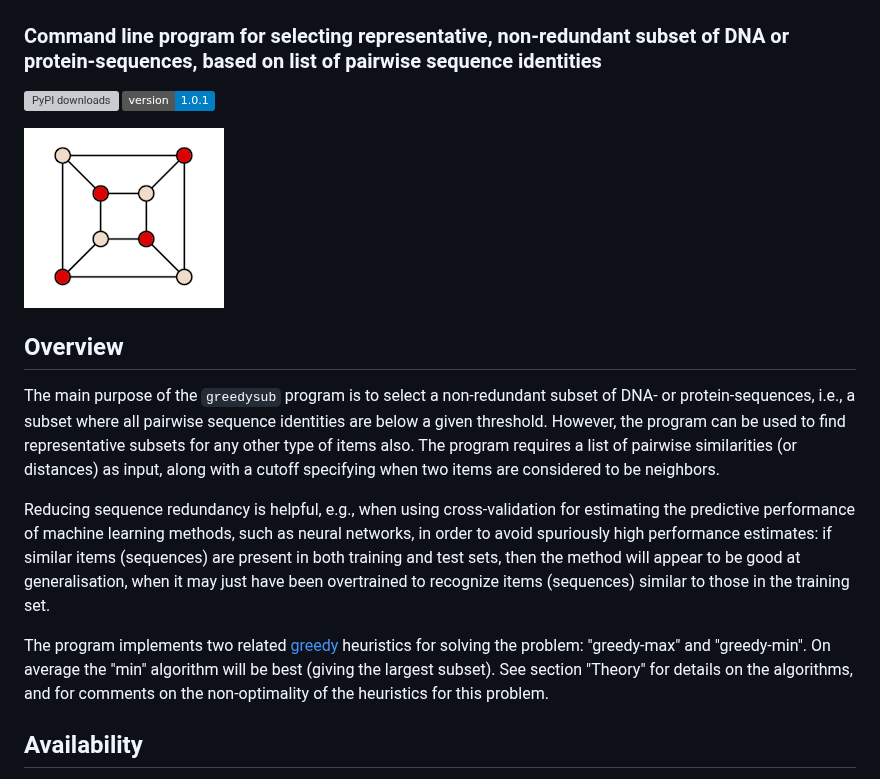
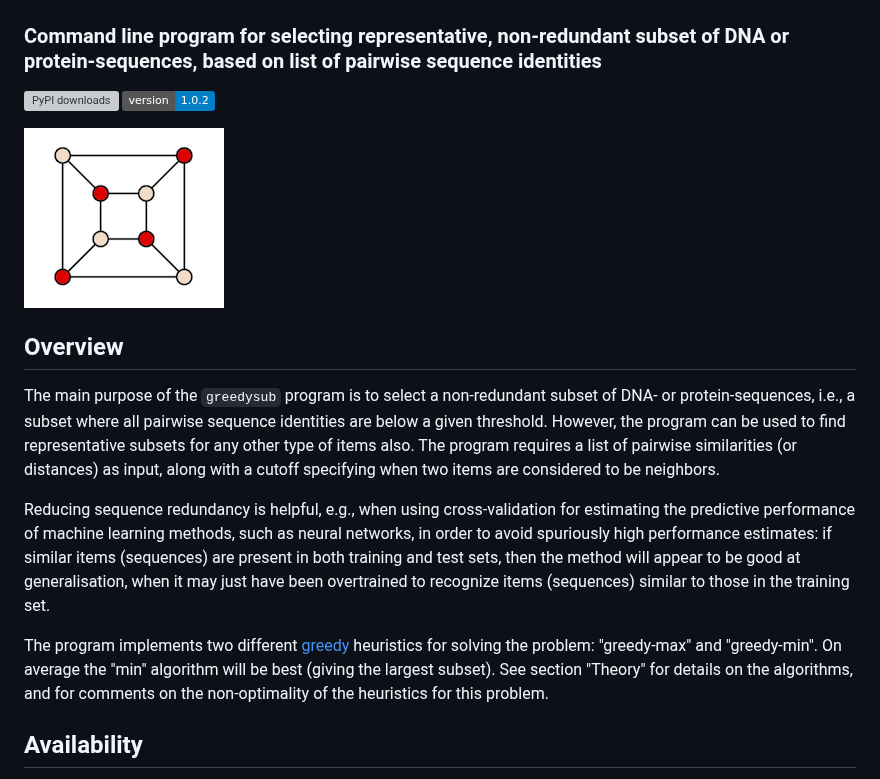
Before and after one commit to agormp/greedysub, a Markdown page: README.md, the part around the change. GitHub-like rendering; badges without logos; grey boxes are pictures that could not be loaded.

Commit message:
Fix image link

```diff
--- a/README.md
+++ b/README.md
@@ -2,9 +2,10 @@
 ### Command line program for selecting representative, non-redundant subset of DNA or protein-sequences, based on list of pairwise sequence identities
 
 [![PyPI downloads](https://static.pepy.tech/personalized-badge/greedureduce?period=total&units=international_system&left_color=grey&right_color=blue&left_text=downloads)](https://pepy.tech/project/greedureduce)
-![](https://img.shields.io/badge/version-1.0.1-blue)
+![](https://img.shields.io/badge/version-1.0.2-blue)
 
-![](https://raw.githubusercontent.com/agormp/greedysub/main/maxindset.png)
+![](https://github.com/agormp/greedysub/raw/main/maxindset.png?raw=true)
+
 
 ## Overview
 
@@ -12,7 +13,7 @@ The main purpose of the `greedysub` program is to select a non-redundant subset
 
 Reducing sequence redundancy is helpful, e.g., when using cross-validation for estimating the predictive performance of machine learning methods, such as neural networks, in order to avoid spuriously high performance estimates: if similar items (sequences) are present in both training and test sets, then the method will appear to be good at generalisation, when it may just have been overtrained to recognize items (sequences) similar to those in the training set.
 
-The program implements two related [greedy](https://en.wikipedia.org/wiki/Greedy_algorithm) heuristics for solving the problem: "greedy-max" and "greedy-min". On average the "min" algorithm will be best (giving the largest subset). See section "Theory" for details on the algorithms, and for comments on the non-optimality of the heuristics for this problem.
+The program implements two different [greedy](https://en.wikipedia.org/wiki/Greedy_algorithm) heuristics for solving the problem: "greedy-max" and "greedy-min". On average the "min" algorithm will be best (giving the largest subset). See section "Theory" for details on the algorithms, and for comments on the non-optimality of the heuristics for this problem.
 
 
 ## Availability
```
